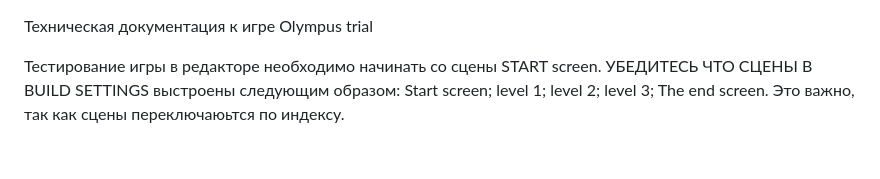
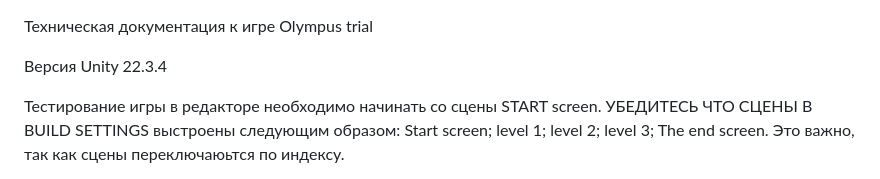
Before and after one commit to JhoJho19/GBTestTaskTry3BlashkoEvgenii, a Markdown page: README.md, the part around the change. GitHub-like rendering; blank space fills up the shorter version.

```diff
--- a/README.md
+++ b/README.md
@@ -1,5 +1,7 @@
 Техническая документация
 к игре Olympus trial
+
+Версия Unity 22.3.4
 
 Тестирование игры в редакторе необходимо начинать со сцены START screen.
 УБЕДИТЕСЬ ЧТО СЦЕНЫ В BUILD SETTINGS выстроены следующим образом:
```
